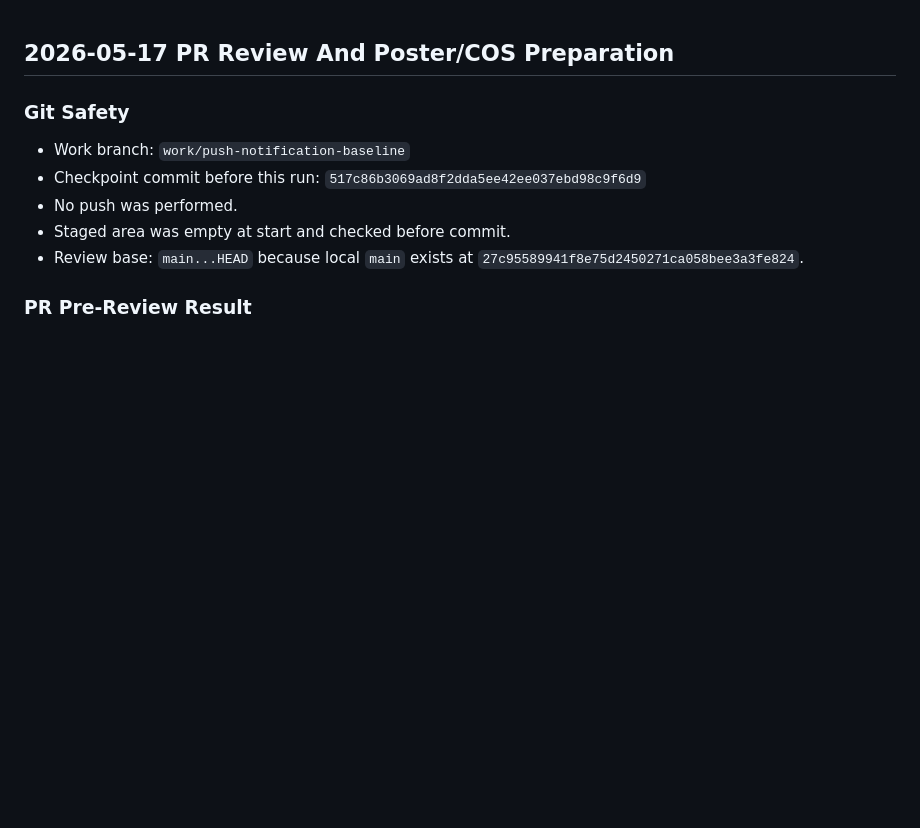
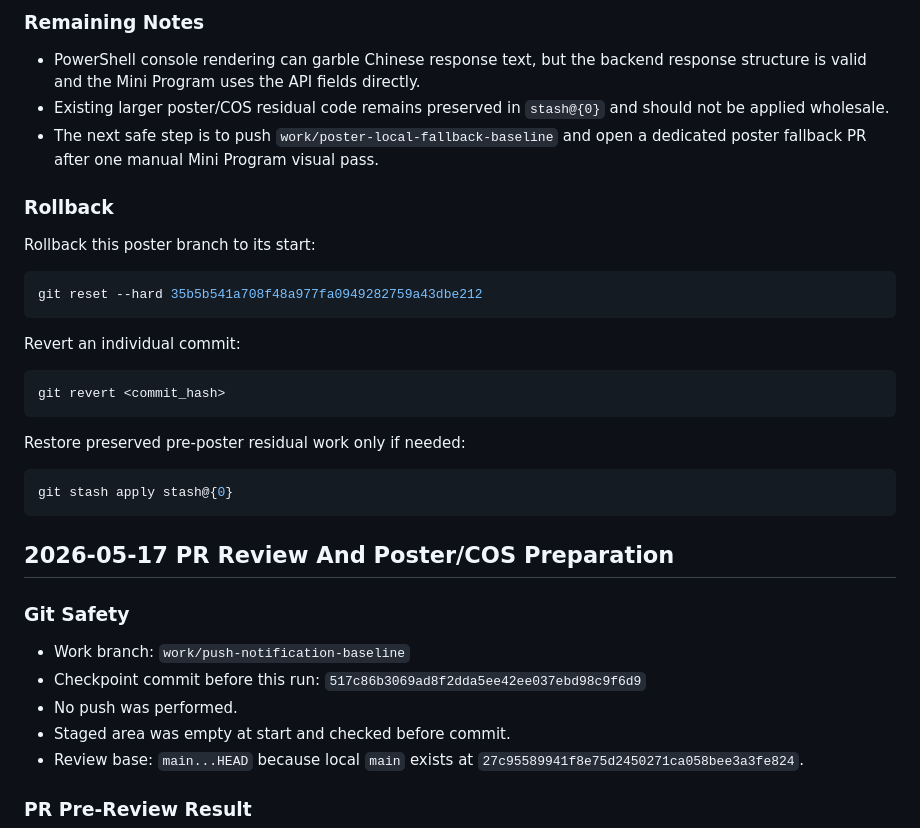
Before and after one commit to rawpaper123/nira, a Markdown page: NIRA_DEV_HANDOFF.md, the part around one of its changes. Rendered like a GitHub page; blank space fills up the shorter version.

Commit message:
docs: update poster fallback handoff

````diff
--- a/NIRA_DEV_HANDOFF.md
+++ b/NIRA_DEV_HANDOFF.md
@@ -1,3 +86,29 @@
+### Remaining Notes
+
+- PowerShell console rendering can garble Chinese response text, but the backend response structure is valid and the Mini Program uses the API fields directly.
+- Existing larger poster/COS residual code remains preserved in `stash@{0}` and should not be applied wholesale.
+- The next safe step is to push `work/poster-local-fallback-baseline` and open a dedicated poster fallback PR after one manual Mini Program visual pass.
+
+### Rollback
+
+Rollback this poster branch to its start:
+
+```bash
+git reset --hard 35b5b541a708f48a977fa0949282759a43dbe212
+```
+
+Revert an individual commit:
+
+```bash
+git revert <commit_hash>
+```
+
+Restore preserved pre-poster residual work only if needed:
+
+```bash
+git stash apply stash@{0}
+```
+
 ## 2026-05-17 PR Review And Poster/COS Preparation
 
 ### Git Safety
````
Also changed, not shown: other parts of NIRA_DEV_HANDOFF.md (+85 -0 lines).
